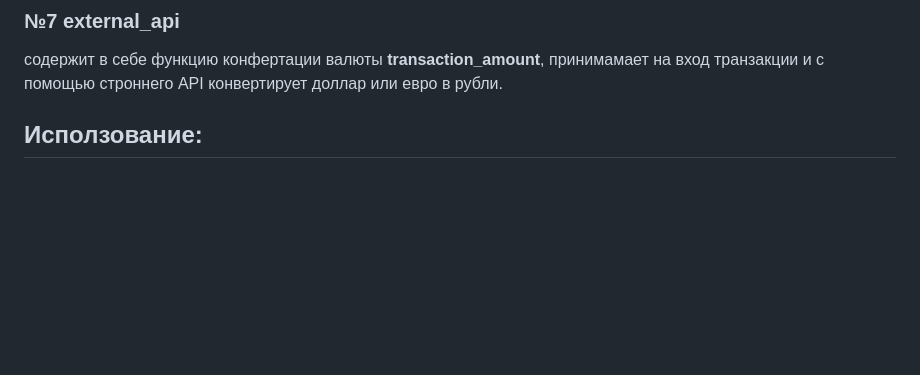
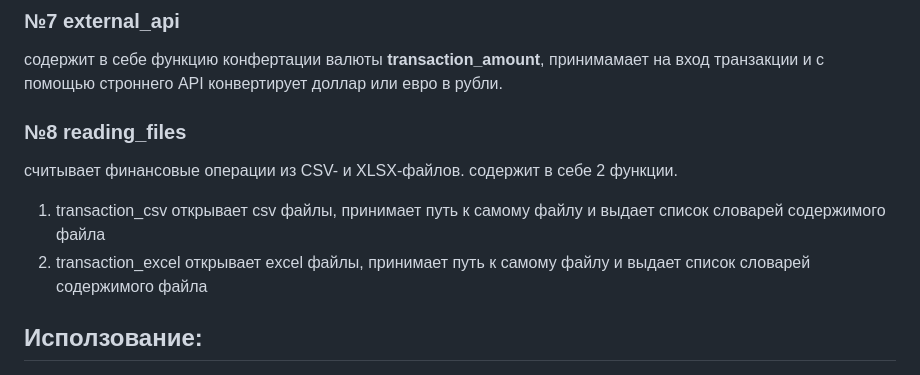
Before and after one commit to IKseniaShcherbakovaI/pycharm, a Markdown page: README.md, the part around the change. GitHub-like rendering; blank space fills up the shorter version.

```diff
--- a/README.md
+++ b/README.md
@@ -269,7 +269,13 @@ logger.addHandler(file_handler)
 содержит в себе функцию конфертации валюты **transaction_amount**, принимамает на вход транзакции и с помощью строннего API
 конвертирует доллар или евро в рубли.
 
-
+### №8 reading_files
+считывает финансовые операции из CSV- и XLSX-файлов.
+содержит в себе 2 функции.
+1) transaction_csv
+открывает  csv файлы, принимает путь к самому файлу и выдает список словарей содержимого файла
+2) transaction_excel
+открывает excel файлы, принимает путь к самому файлу и выдает список словарей содержимого файла
 ## Исползование:
 1. Вызовите необходимые функции через **print** вписав в скобках необходимую функцию и передаваемые значения.
 ![img.png](img.png)
```
